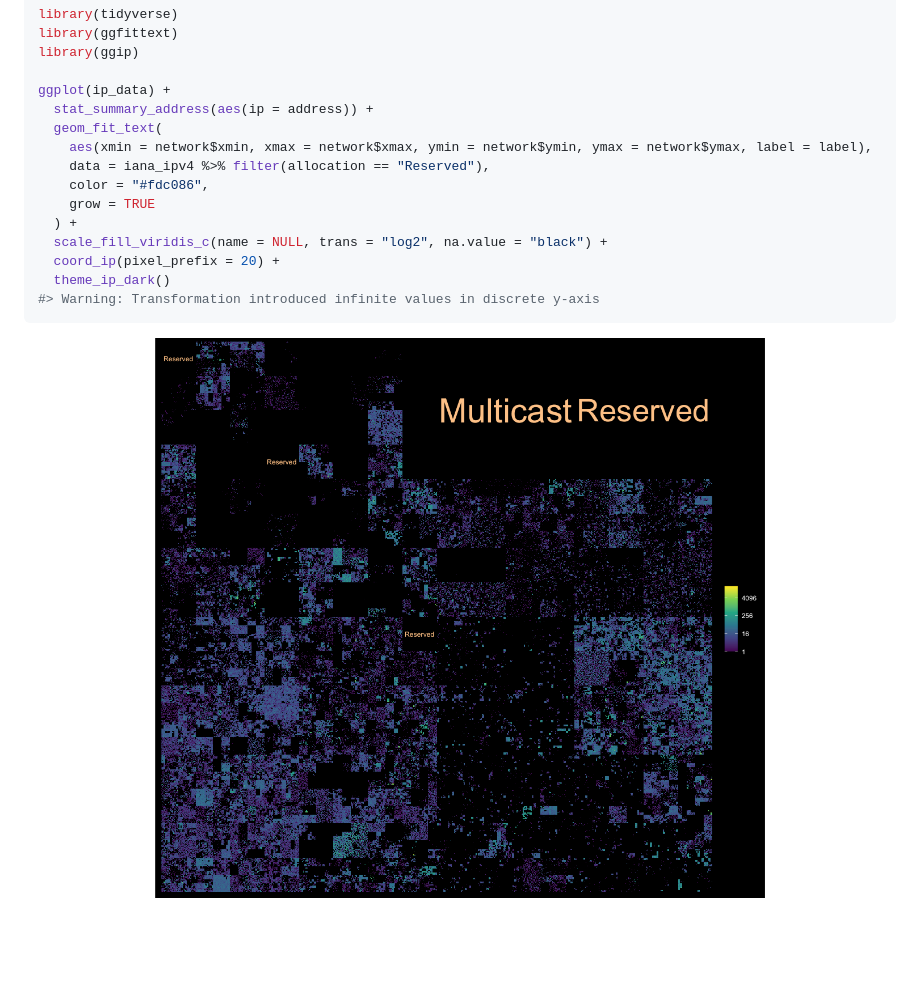
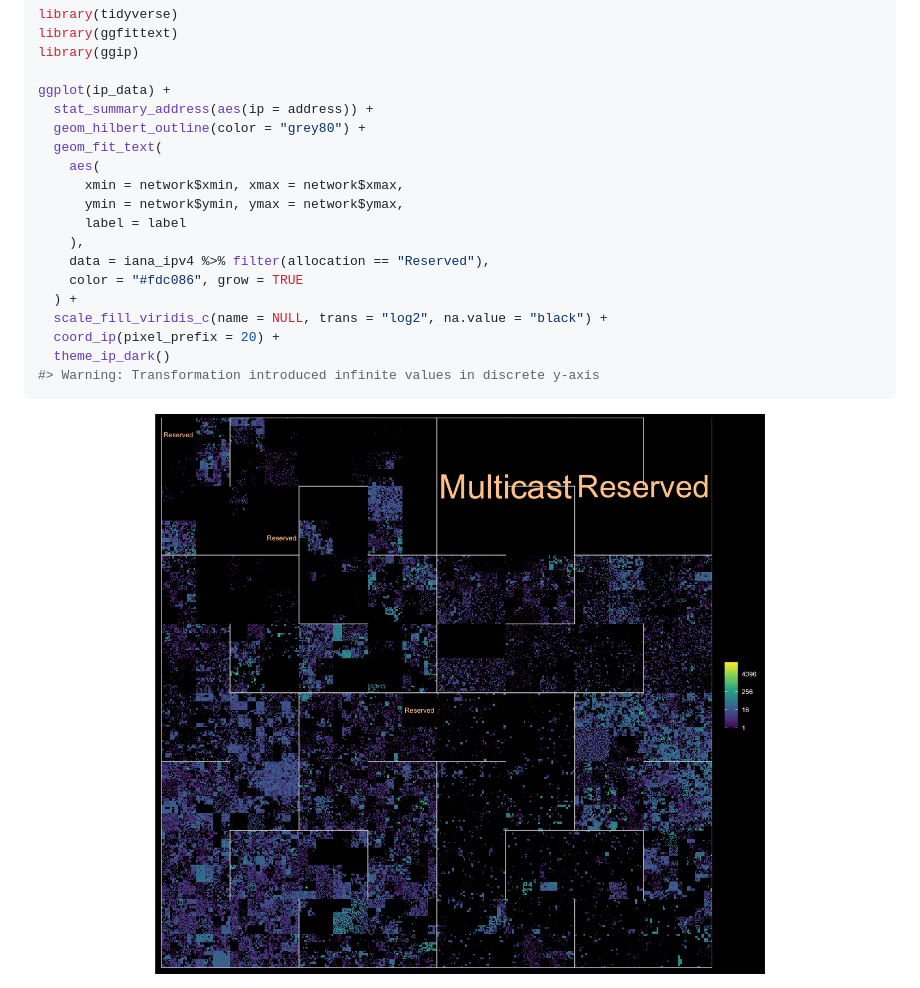
Before and after one commit to davidchall/ggip, a Markdown page: README.md, the part around the change. Rendered like a GitHub page; pictures changed too: man/figures/README-ipv4-heatmap-1.png; blank space fills up the shorter version.

Commit message:
Update figure

```diff
--- a/README.md
+++ b/README.md
@@ -58,11 +58,15 @@ library(ggip)
 
 ggplot(ip_data) +
   stat_summary_address(aes(ip = address)) +
+  geom_hilbert_outline(color = "grey80") +
   geom_fit_text(
-    aes(xmin = network$xmin, xmax = network$xmax, ymin = network$ymin, ymax = network$ymax, label = label),
+    aes(
+      xmin = network$xmin, xmax = network$xmax,
+      ymin = network$ymin, ymax = network$ymax,
+      label = label
+    ),
     data = iana_ipv4 %>% filter(allocation == "Reserved"),
-    color = "#fdc086",
-    grow = TRUE
+    color = "#fdc086", grow = TRUE
   ) +
   scale_fill_viridis_c(name = NULL, trans = "log2", na.value = "black") +
   coord_ip(pixel_prefix = 20) +
```
Also changed, not shown: 1 other file.
